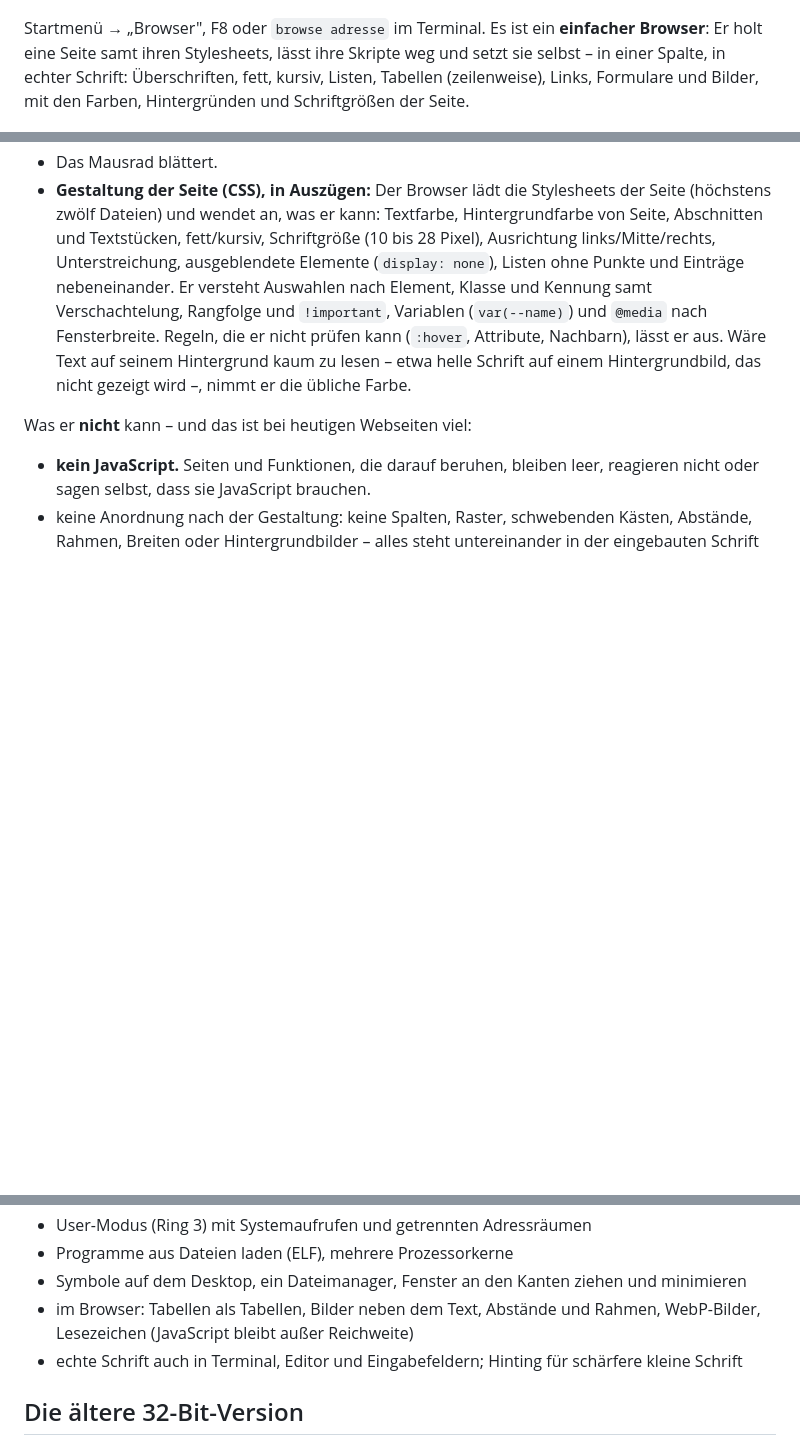
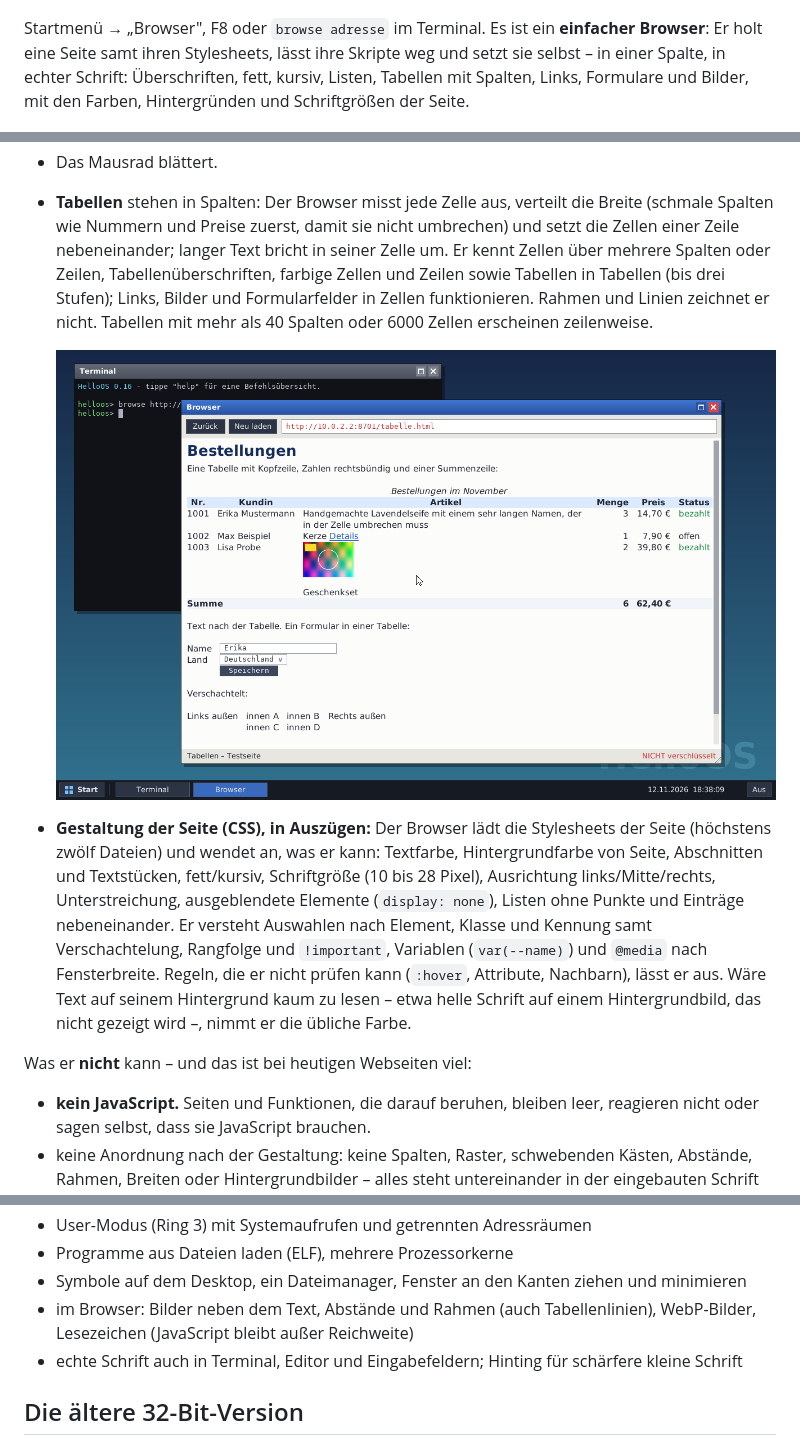
Before and after one commit to widder92/hello-world, a Markdown page: os/README.md, 3 parts joined by grey strips. GitHub-like rendering; pictures changed too: os/docs/screenshot-tabelle.png (added); blank space fills up the shorter version.

```diff
--- a/os/README.md
+++ b/os/README.md
@@ -340,7 +340,7 @@ Was dabei zu wissen ist:
 Startmenü → „Browser", F8 oder `browse adresse` im Terminal. Es ist ein
 **einfacher Browser**: Er holt eine Seite samt ihren Stylesheets, lässt ihre
 Skripte weg und setzt sie selbst – in einer Spalte, in echter Schrift:
-Überschriften, fett, kursiv, Listen, Tabellen (zeilenweise), Links, Formulare
+Überschriften, fett, kursiv, Listen, Tabellen mit Spalten, Links, Formulare
 und Bilder, mit den Farben, Hintergründen und Schriftgrößen der Seite.
 
 ![Eine gestaltete Seite: dunkler Kopf mit Menü, Seitenhintergrund, farbige Überschriften, hinterlegter Kasten](docs/screenshot-gestaltung.png)
@@ -367,6 +367,16 @@ Was er kann:
   verlinktes Bild folgt dem Link. Was nicht geladen werden kann, erscheint
   als Ersatztext („[Bild: …]").
 - Das Mausrad blättert.
+- **Tabellen** stehen in Spalten: Der Browser misst jede Zelle aus, verteilt
+  die Breite (schmale Spalten wie Nummern und Preise zuerst, damit sie nicht
+  umbrechen) und setzt die Zellen einer Zeile nebeneinander; langer Text
+  bricht in seiner Zelle um. Er kennt Zellen über mehrere Spalten oder
+  Zeilen, Tabellenüberschriften, farbige Zellen und Zeilen sowie Tabellen in
+  Tabellen (bis drei Stufen); Links, Bilder und Formularfelder in Zellen
+  funktionieren. Rahmen und Linien zeichnet er nicht. Tabellen mit mehr als
+  40 Spalten oder 6000 Zellen erscheinen zeilenweise.
+
+  ![Eine Tabelle mit Kopfzeile, rechtsbündigen Zahlen und Summenzeile](docs/screenshot-tabelle.png)
 - **Gestaltung der Seite (CSS), in Auszügen:** Der Browser lädt die
   Stylesheets der Seite (höchstens zwölf Dateien) und wendet an, was er
   kann: Textfarbe, Hintergrundfarbe von Seite, Abschnitten und Textstücken,
@@ -822,7 +832,7 @@ gehalten. Naheliegende nächste Schritte:
 - User-Modus (Ring 3) mit Systemaufrufen und getrennten Adressräumen
 - Programme aus Dateien laden (ELF), mehrere Prozessorkerne
 - Symbole auf dem Desktop, ein Dateimanager, Fenster an den Kanten ziehen und minimieren
-- im Browser: Tabellen als Tabellen, Bilder neben dem Text, Abstände und Rahmen, WebP-Bilder, Lesezeichen (JavaScript bleibt außer Reichweite)
+- im Browser: Bilder neben dem Text, Abstände und Rahmen (auch Tabellenlinien), WebP-Bilder, Lesezeichen (JavaScript bleibt außer Reichweite)
 - echte Schrift auch in Terminal, Editor und Eingabefeldern; Hinting für schärfere kleine Schrift
 
 ## Die ältere 32-Bit-Version
```
Also changed, not shown: 7 other files.
